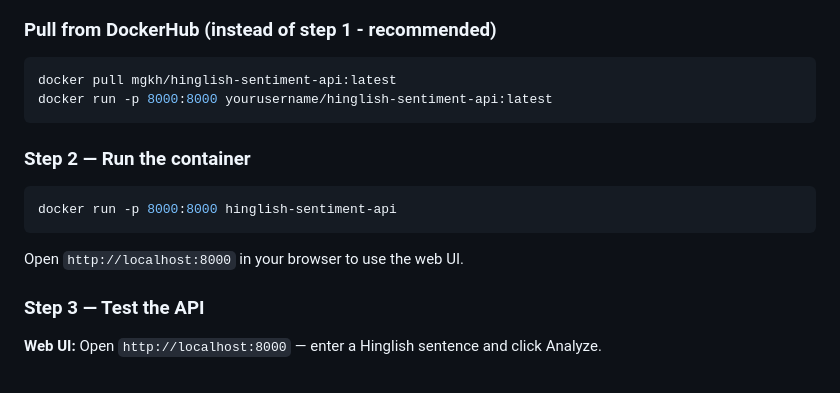
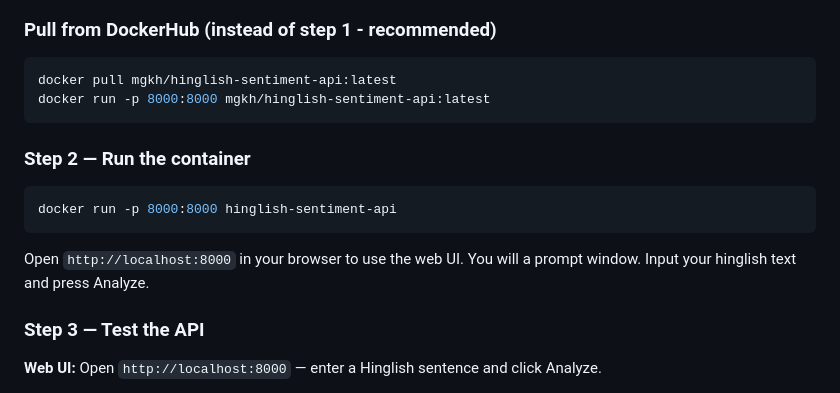
Before and after one commit to magakhass/CSCI316_Project, a Markdown page: README.md, the part around the change. GitHub-like rendering.

````diff
--- a/README.md
+++ b/README.md
@@ -128,7 +128,7 @@ docker build -t hinglish-sentiment-api .
 ### Pull from DockerHub (instead of step 1 - recommended)
 ```bash
 docker pull mgkh/hinglish-sentiment-api:latest
-docker run -p 8000:8000 yourusername/hinglish-sentiment-api:latest
+docker run -p 8000:8000 mgkh/hinglish-sentiment-api:latest
 ```
 
 ### Step 2 — Run the container
@@ -137,6 +137,7 @@ docker run -p 8000:8000 hinglish-sentiment-api
 ```
 
 Open `http://localhost:8000` in your browser to use the web UI.
+You will a prompt window. Input your hinglish text and press Analyze.
 
 ### Step 3 — Test the API
 
````
